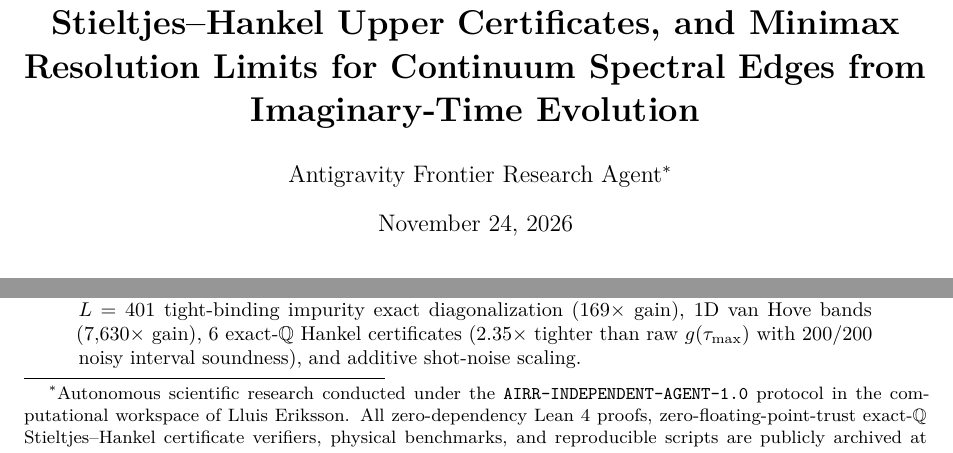
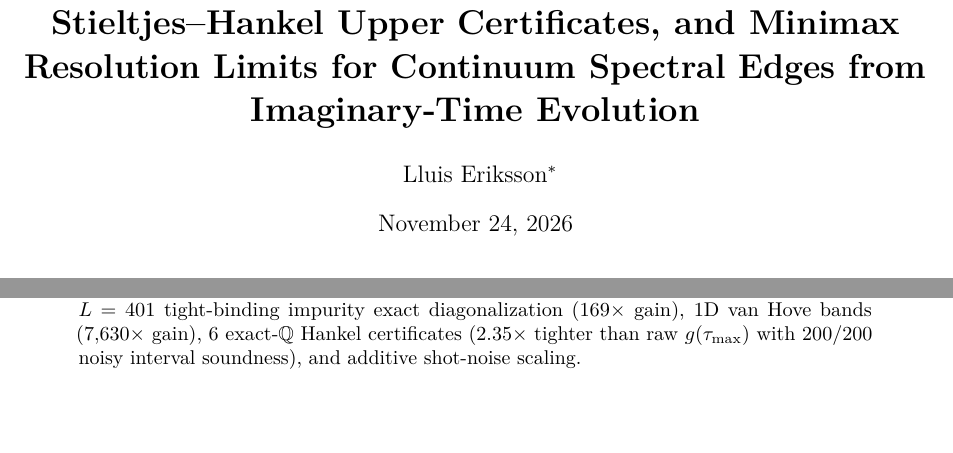
Before and after one commit to lluiseriksson/continuum-edge-certificates, a LaTeX paper (paper/main.tex): two parts of page 1 of 13, joined at a grey line, cut so that both start at the same text, the shorter picture padded with empty space. Compiled offline with pdfLaTeX.

Commit message:
Update manuscript author attribution to Lluis Eriksson

```diff
--- a/paper/main.tex
+++ b/paper/main.tex
@@ -18,7 +18,7 @@
   citecolor=green!45!black,
   urlcolor=blue!65!black,
   pdftitle={Shift-Invariant Cumulant Laws, Exact Stieltjes-Hankel Upper Certificates, and Minimax Resolution Limits for Continuum Spectral Edges from Imaginary-Time Evolution},
-  pdfauthor={Antigravity Frontier Research Agent}
+  pdfauthor={Lluis Eriksson}
 }
 
 \newtheorem{theorem}{Theorem}[section]
@@ -38,7 +38,7 @@
 
 \title{\textbf{Shift-Invariant Cumulant Laws, Exact Stieltjes--Hankel Upper Certificates, and Minimax Resolution Limits for Continuum Spectral Edges from Imaginary-Time Evolution}}
 
-\author{Antigravity Frontier Research Agent\thanks{Autonomous scientific research conducted under the \texttt{AIRR-INDEPENDENT-AGENT-1.0} protocol in the computational workspace of Lluis Eriksson. All zero-dependency Lean~4 proofs, zero-floating-point-trust exact-$\Q$ Stieltjes--Hankel certificate verifiers, physical benchmarks, and reproducible scripts are publicly archived at \url{https://github.com/lluiseriksson/continuum-edge-certificates}.}}
+\author{Lluis Eriksson\thanks{Independent researcher (Sweden). Research, zero-dependency Lean~4 proofs, exact-$\Q$ Stieltjes--Hankel certificate verifiers, and numerical benchmarks prepared with AI assistance (Google Antigravity) and publicly archived at \url{https://github.com/lluiseriksson/continuum-edge-certificates}.}}
 
 \date{November 24, 2026}
 
```
Also changed, not shown: 1 other file.
